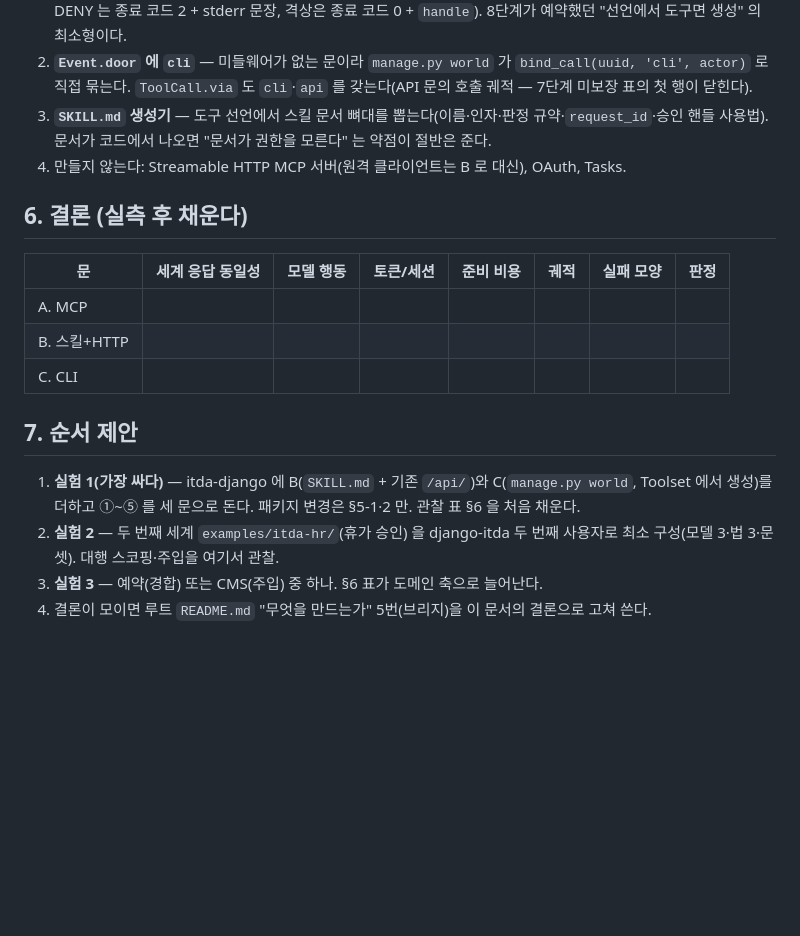
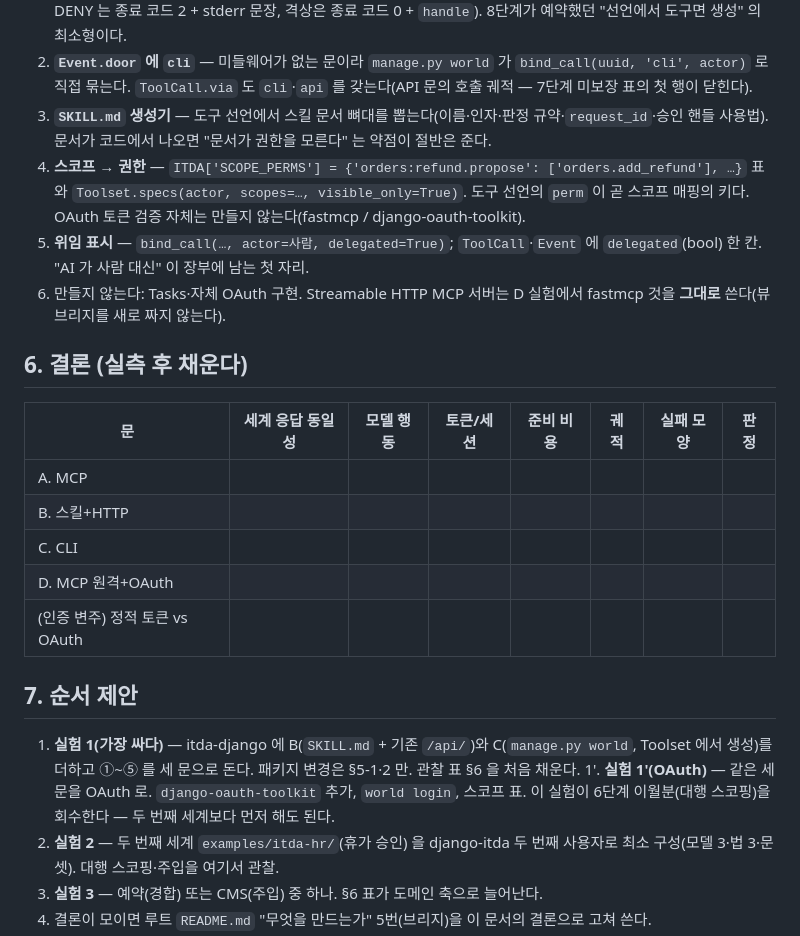
Before and after one commit to itda-work/django-itda, a Markdown page: docs/인터페이스-비교-MCP-스킬HTTP-CLI.md, the part around one of its changes. Rendered like a GitHub page; blank space fills up the shorter version.

```diff
--- a/docs/인터페이스-비교-MCP-스킬HTTP-CLI.md
+++ b/docs/인터페이스-비교-MCP-스킬HTTP-CLI.md
@@ -71,7 +99,9 @@
 1. **`Toolset` 하나 → 문 셋** — 이미 있는 fastmcp 어댑터 옆에 `adapters/http.py`(Django 뷰 생성: 도구 이름 → `POST /tools/<name>/`, 같은 결과 모양·같은 상태 코드 규칙, Bearer 는 프로젝트의 `AUTHENTICATE`)와 `adapters/cli.py`(`manage.py world <name> --arg …` — 인자 스키마는 시그니처에서, 결과는 JSON stdout, DENY 는 종료 코드 2 + stderr 문장, 격상은 종료 코드 0 + `handle`). 8단계가 예약했던 "선언에서 도구면 생성" 의 최소형이다.
 2. **`Event.door` 에 `cli`** — 미들웨어가 없는 문이라 `manage.py world` 가 `bind_call(uuid, 'cli', actor)` 로 직접 묶는다. `ToolCall.via` 도 `cli`·`api` 를 갖는다(API 문의 호출 궤적 — 7단계 미보장 표의 첫 행이 닫힌다).
 3. **`SKILL.md` 생성기** — 도구 선언에서 스킬 문서 뼈대를 뽑는다(이름·인자·판정 규약·`request_id`·승인 핸들 사용법). 문서가 코드에서 나오면 "문서가 권한을 모른다" 는 약점이 절반은 준다.
-4. 만들지 않는다: Streamable HTTP MCP 서버(원격 클라이언트는 B 로 대신), OAuth, Tasks.
+4. **스코프 → 권한** — `ITDA['SCOPE_PERMS'] = {'orders:refund.propose': ['orders.add_refund'], …}` 표와 `Toolset.specs(actor, scopes=…, visible_only=True)`. 도구 선언의 `perm` 이 곧 스코프 매핑의 키다. OAuth 토큰 검증 자체는 만들지 않는다(fastmcp / django-oauth-toolkit).
+5. **위임 표시** — `bind_call(…, actor=사람, delegated=True)`; `ToolCall`·`Event` 에 `delegated`(bool) 한 칸. "AI 가 사람 대신" 이 장부에 남는 첫 자리.
+6. 만들지 않는다: Tasks·자체 OAuth 구현. Streamable HTTP MCP 서버는 D 실험에서 fastmcp 것을 **그대로** 쓴다(뷰 브리지를 새로 짜지 않는다).
 
 ## 6. 결론 (실측 후 채운다)
 
@@ -80,10 +110,13 @@
 | A. MCP | | | | | | | |
 | B. 스킬+HTTP | | | | | | | |
 | C. CLI | | | | | | | |
+| D. MCP 원격+OAuth | | | | | | | |
+| (인증 변주) 정적 토큰 vs OAuth | | | | | | | |
 
 ## 7. 순서 제안
 
 1. **실험 1(가장 싸다)** — itda-django 에 B(`SKILL.md` + 기존 `/api/`)와 C(`manage.py world`, Toolset 에서 생성)를 더하고 ①~⑤ 를 세 문으로 돈다. 패키지 변경은 §5-1·2 만. 관찰 표 §6 을 처음 채운다.
+1'. **실험 1'(OAuth)** — 같은 세 문을 OAuth 로. `django-oauth-toolkit` 추가, `world login`, 스코프 표. 이 실험이 6단계 이월분(대행 스코핑)을 회수한다 — 두 번째 세계보다 먼저 해도 된다.
 2. **실험 2** — 두 번째 세계 `examples/itda-hr/`(휴가 승인) 을 django-itda 두 번째 사용자로 최소 구성(모델 3·법 3·문 셋). 대행 스코핑·주입을 여기서 관찰.
 3. **실험 3** — 예약(경합) 또는 CMS(주입) 중 하나. §6 표가 도메인 축으로 늘어난다.
 4. 결론이 모이면 루트 `README.md` "무엇을 만드는가" 5번(브리지)을 이 문서의 결론으로 고쳐 쓴다.
```
Also changed, not shown: other parts of docs/인터페이스-비교-MCP-스킬HTTP-CLI.md (+35 -7 lines).
